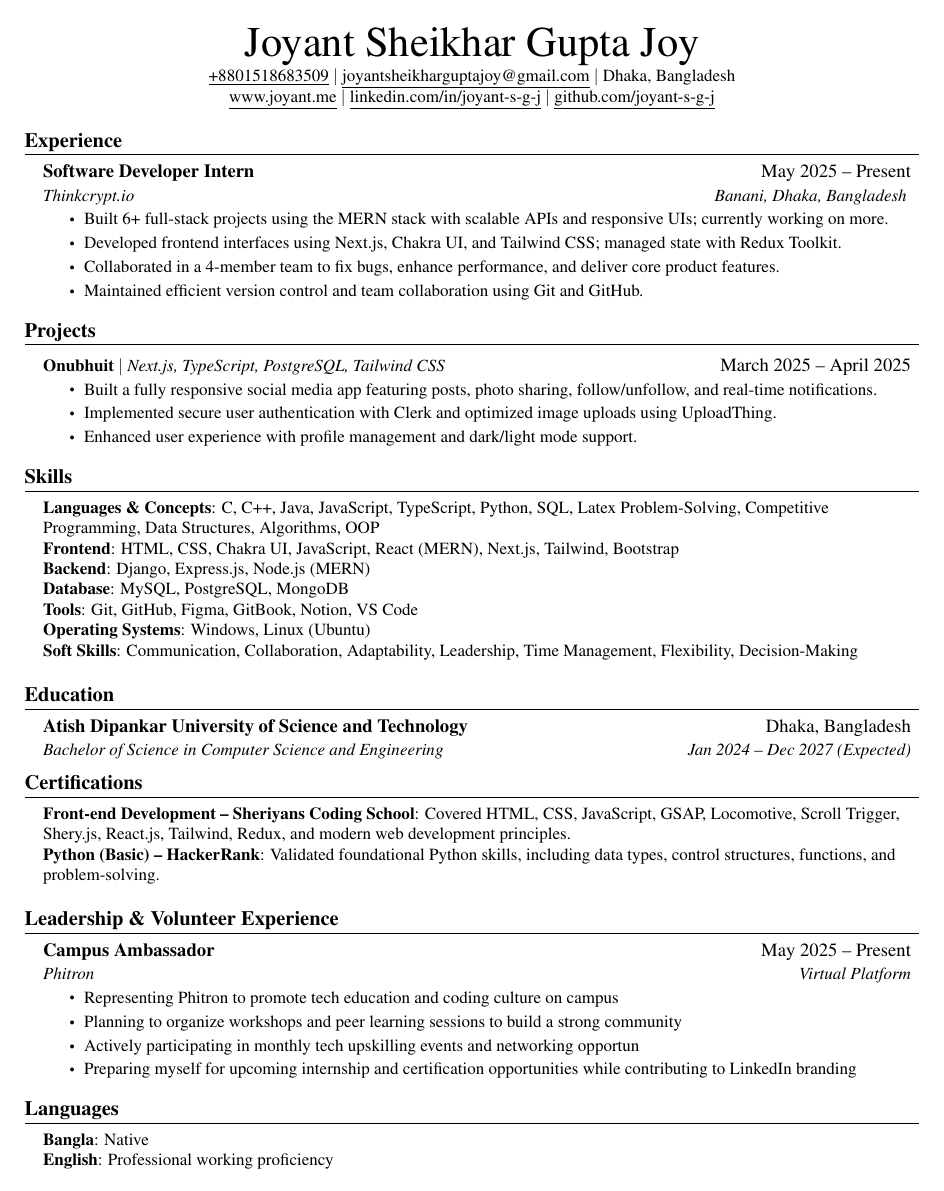
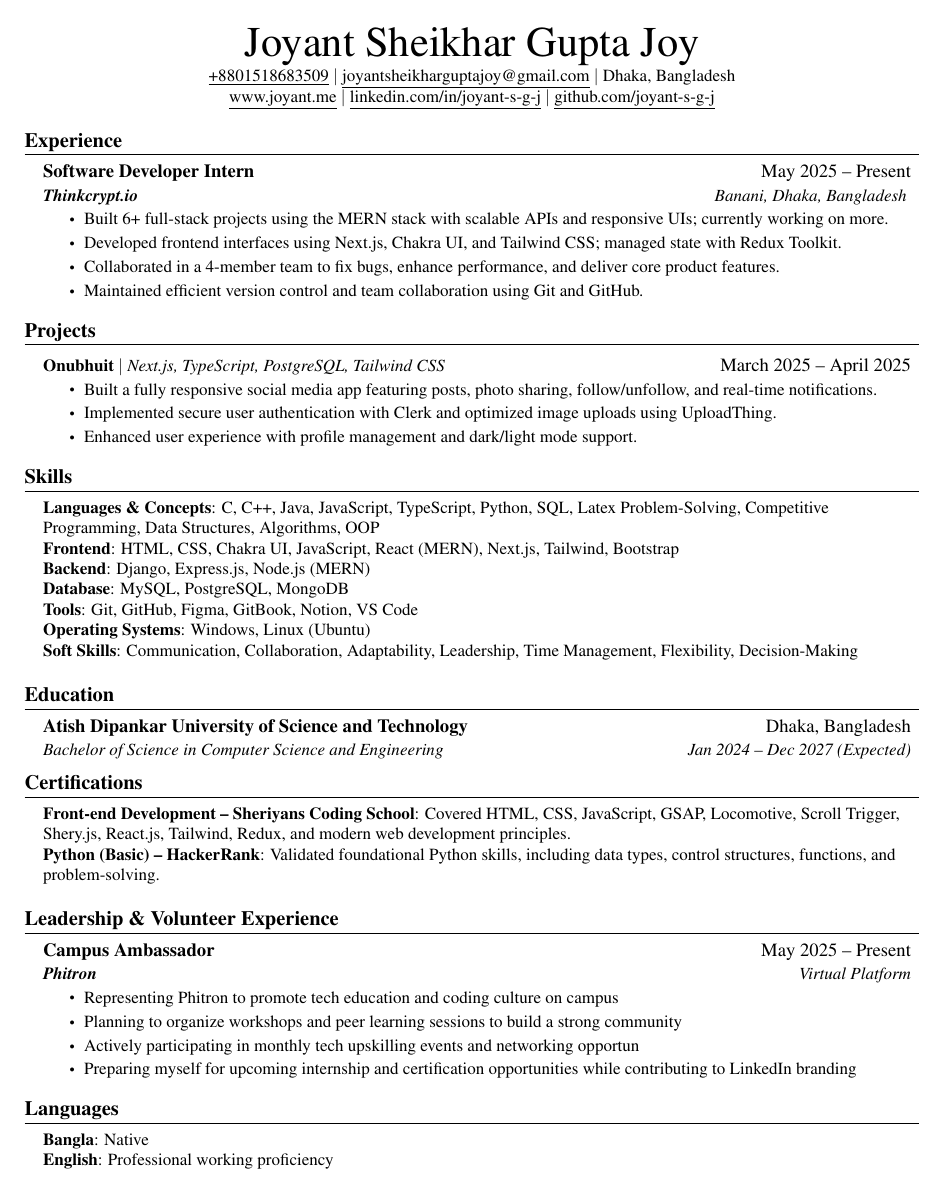
Before and after one commit to joyant-s-g-j/Resume-By-LaTex, a LaTeX CV (Joyant_Resume.tex): the whole page. Compiled offline with pdfLaTeX.

Commit message:
edu heading update

```diff
--- a/Joyant_Resume.tex
+++ b/Joyant_Resume.tex
@@ -58,11 +58,19 @@
   }
 }
 
-\newcommand{\resumeSubheading}[4]{
+\newcommand{\resumeSubheading}[5]{
   \vspace{-2pt}\item
     \begin{tabular*}{0.97\textwidth}[t]{l@{\extracolsep{\fill}}r}
       \textbf{#1} & #2 \\
-      \textit{\small#3} & \textit{\small #4} \\
+      \textbf{\textit{\href{#3}{\small #4}}} & \textit{\small #5} \\
+    \end{tabular*}\vspace{-7pt}
+}
+
+\newcommand{\resumeEduSubheading}[5]{
+  \vspace{-2pt}\item
+    \begin{tabular*}{0.97\textwidth}[t]{l@{\extracolsep{\fill}}r}
+      \textbf{\href{#1}{#2}} & #3 \\
+      \textit{\small #4} & \textit{\small #5}
     \end{tabular*}\vspace{-7pt}
 }
 
@@ -121,7 +129,7 @@
   \resumeSubHeadingListStart
     \resumeSubheading
       {Software Developer Intern}{May 2025 -- Present}
-      {Thinkcrypt.io}{Banani, Dhaka, Bangladesh }
+      {https://www.thinkcrypt.dev/}{Thinkcrypt.io}{Banani, Dhaka, Bangladesh }
       \resumeItemListStart
         \resumeItem{Built 6+ full-stack projects using the MERN stack with scalable APIs and responsive UIs; currently working on more.}
         \resumeItem{Developed frontend interfaces using Next.js, Chakra UI, and Tailwind CSS; managed state with Redux Toolkit.}
@@ -159,8 +167,8 @@
 %-----------EDUCATION-----------
 \section{\textbf{Education}}
   \resumeSubHeadingListStart
-    \resumeSubheading
-      {Atish Dipankar University of Science and Technology}{Dhaka, Bangladesh}
+    \resumeEduSubheading
+      {https://www.adust.edu.bd/\#}{Atish Dipankar University of Science and Technology}{Dhaka, Bangladesh}
       {Bachelor of Science in Computer Science and Engineering }{Jan 2024 -- Dec 2027 (Expected)}
   \resumeSubHeadingListEnd
 
@@ -178,7 +186,7 @@
   \resumeSubHeadingListStart
     \resumeSubheading
       {Campus Ambassador}{May 2025 -- Present}
-      {Phitron}{Virtual Platform}
+      {https://phitron.io/}{Phitron}{Virtual Platform}
       \resumeItemListStart
         \resumeItem{Representing Phitron to promote tech education and coding culture on campus}
         \resumeItem{Planning to organize workshops and peer learning sessions to build a strong community}
```
Also changed, not shown: Joyant_Resume.pdf.
